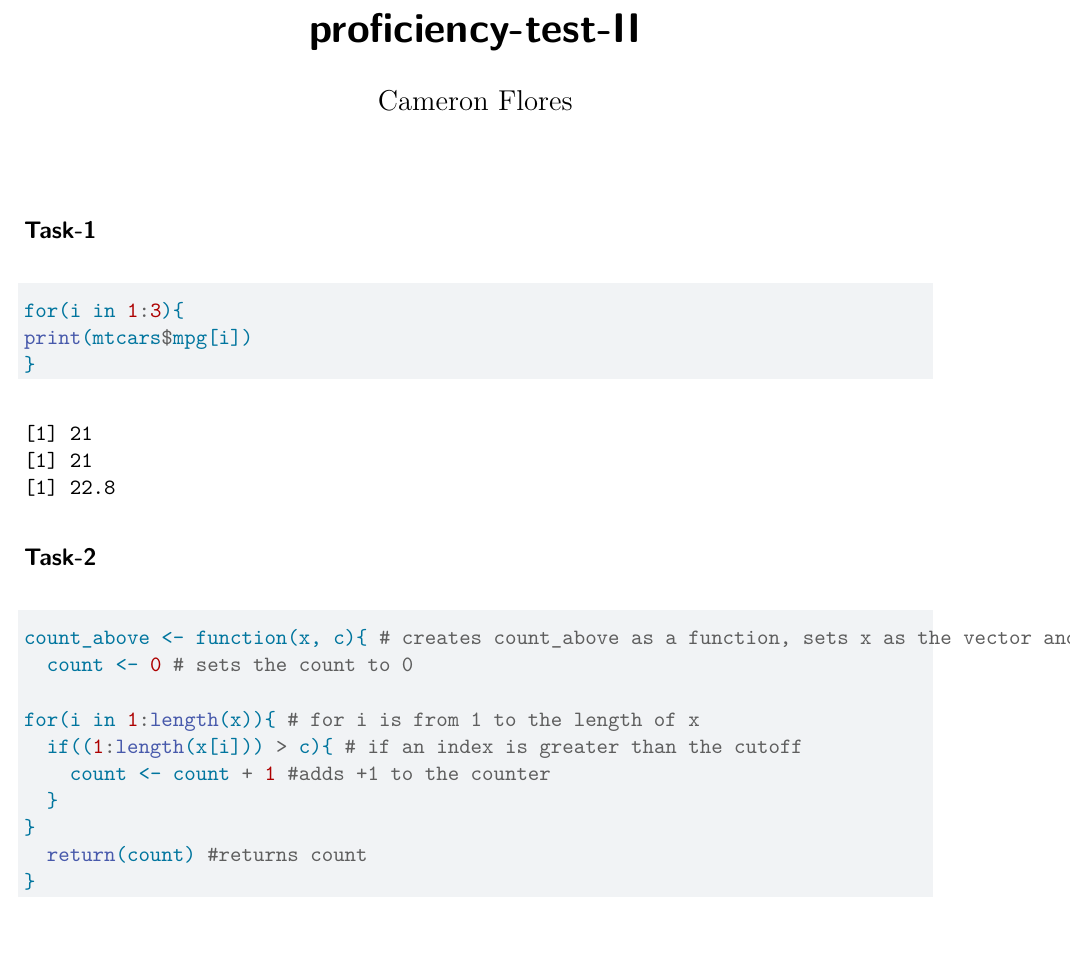
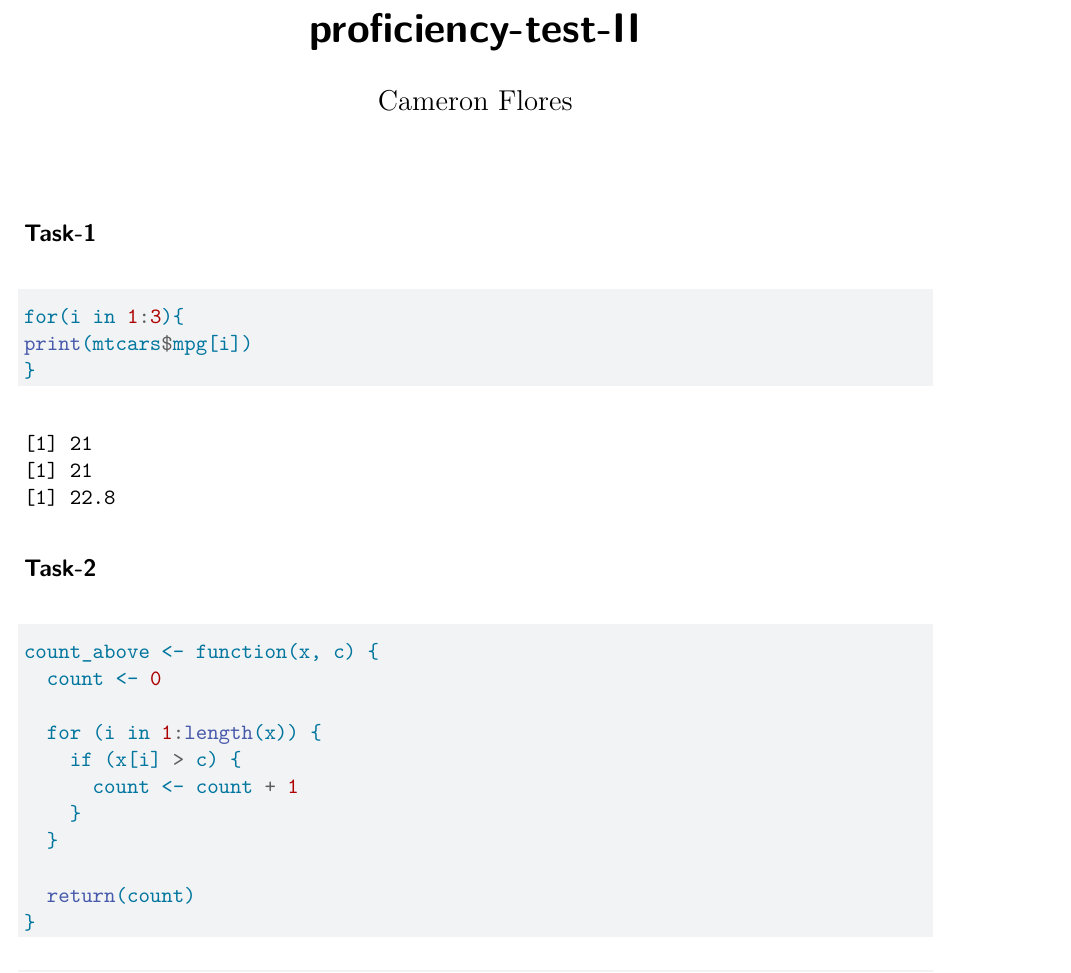
Before and after one commit to cameronflo1/proficiency-test-II, a Quarto document (proficiencytestII.qmd): part of page 1 of 2, cut so that both start at the same text, the shorter picture padded with empty space. Rendered offline with R 4.5, knitr and Pandoc in place of Quarto, then LaTeX, with nearby package versions.

Commit message:
fixed version

````diff
--- a/proficiencytestII.qmd
+++ b/proficiencytestII.qmd
@@ -16,15 +16,16 @@ print(mtcars$mpg[i])
 
 ## Task-2
 ```{r}
-count_above <- function(x, c){ # creates count_above as a function, sets x as the vector and c as the cutoff
-  count <- 0 # sets the count to 0
+count_above <- function(x, c) {
+  count <- 0
 
-for(i in 1:length(x)){ # for i is from 1 to the length of x
-  if((1:length(x[i])) > c){ # if an index is greater than the cutoff
-    count <- count + 1 #adds +1 to the counter
+  for (i in 1:length(x)) {
+    if (x[i] > c) {
+      count <- count + 1
+    }
   }
-}
-  return(count) #returns count
+
+  return(count)
 }
 ```
 
````
Also changed, not shown: proficiencytestII.pdf.
